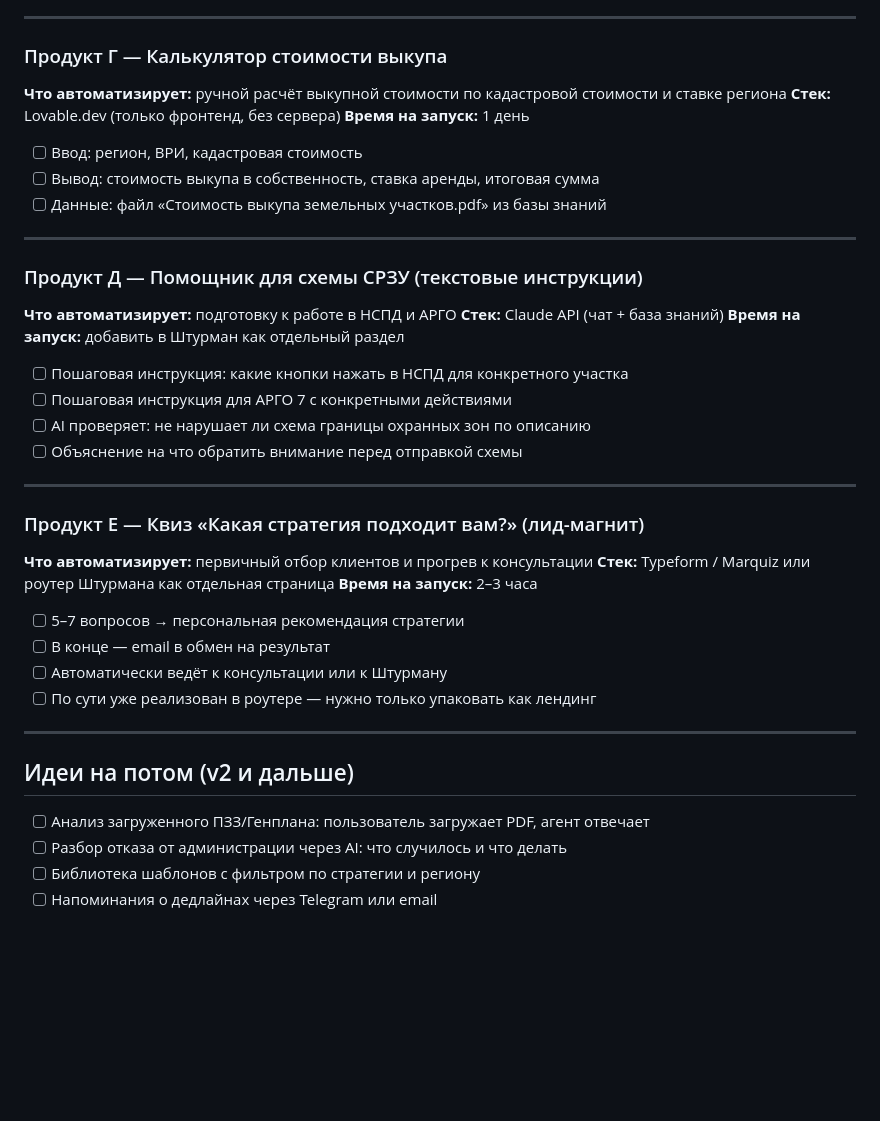
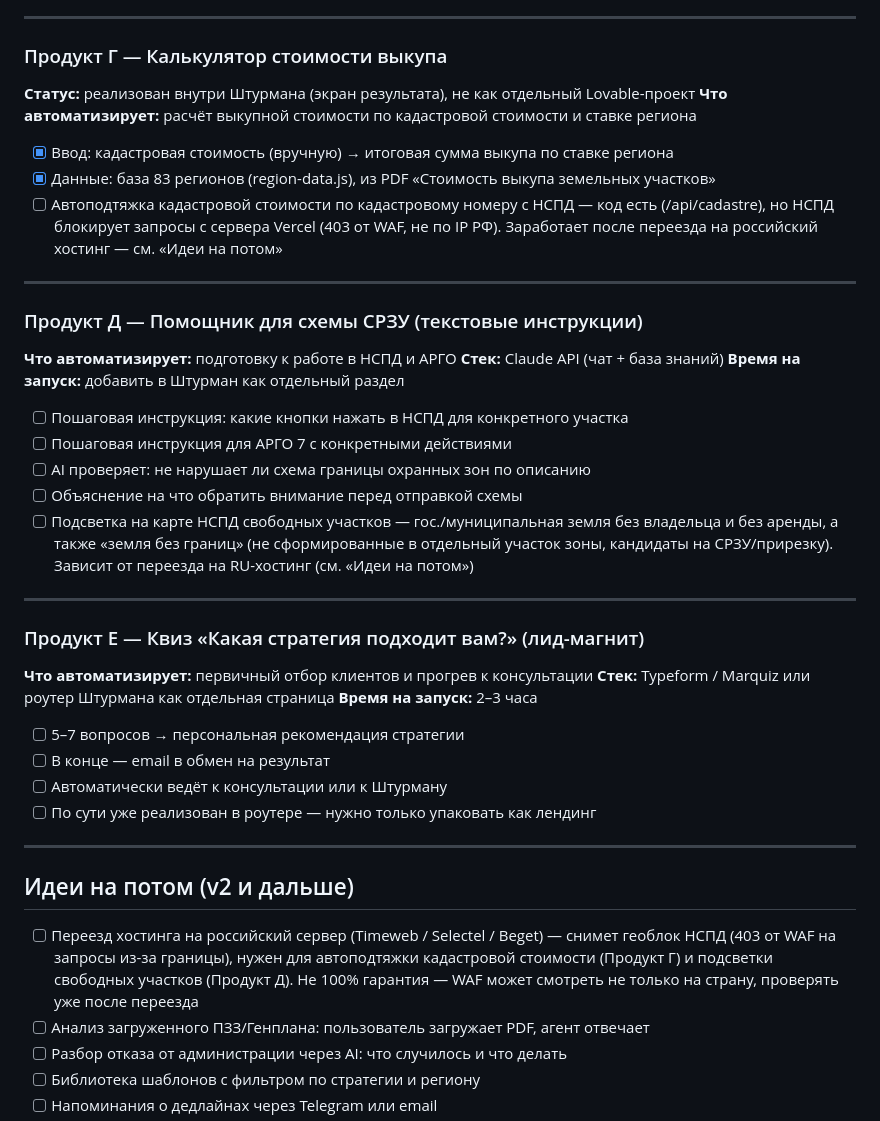
Before and after one commit to stolarovamarina16-ship-it/zemelniy-shturman, a Markdown page: PLAN.md, the part around the change. Rendered like a GitHub page; blank space fills up the shorter version.

Commit message:
[agent] docs: обновить PLAN.md — статус Продукта Г, идея подсветки свободных участков, переезд на RU-хостинг

```diff
--- a/PLAN.md
+++ b/PLAN.md
@@ -182,13 +182,12 @@
 ---
 
 ### Продукт Г — Калькулятор стоимости выкупа
-**Что автоматизирует:** ручной расчёт выкупной стоимости по кадастровой стоимости и ставке региона
-**Стек:** Lovable.dev (только фронтенд, без сервера)
-**Время на запуск:** 1 день
+**Статус:** реализован внутри Штурмана (экран результата), не как отдельный Lovable-проект
+**Что автоматизирует:** расчёт выкупной стоимости по кадастровой стоимости и ставке региона
 
-- [ ] Ввод: регион, ВРИ, кадастровая стоимость
-- [ ] Вывод: стоимость выкупа в собственность, ставка аренды, итоговая сумма
-- [ ] Данные: файл «Стоимость выкупа земельных участков.pdf» из базы знаний
+- [x] Ввод: кадастровая стоимость (вручную) → итоговая сумма выкупа по ставке региона
+- [x] Данные: база 83 регионов (region-data.js), из PDF «Стоимость выкупа земельных участков»
+- [ ] Автоподтяжка кадастровой стоимости по кадастровому номеру с НСПД — код есть (/api/cadastre), но НСПД блокирует запросы с сервера Vercel (403 от WAF, не по IP РФ). Заработает после переезда на российский хостинг — см. «Идеи на потом»
 
 ---
 
@@ -201,6 +200,7 @@
 - [ ] Пошаговая инструкция для АРГО 7 с конкретными действиями
 - [ ] AI проверяет: не нарушает ли схема границы охранных зон по описанию
 - [ ] Объяснение на что обратить внимание перед отправкой схемы
+- [ ] Подсветка на карте НСПД свободных участков — гос./муниципальная земля без владельца и без аренды, а также «земля без границ» (не сформированные в отдельный участок зоны, кандидаты на СРЗУ/прирезку). Зависит от переезда на RU-хостинг (см. «Идеи на потом»)
 
 ---
 
@@ -218,6 +218,7 @@
 
 ## Идеи на потом (v2 и дальше)
 
+- [ ] Переезд хостинга на российский сервер (Timeweb / Selectel / Beget) — снимет геоблок НСПД (403 от WAF на запросы из-за границы), нужен для автоподтяжки кадастровой стоимости (Продукт Г) и подсветки свободных участков (Продукт Д). Не 100% гарантия — WAF может смотреть не только на страну, проверять уже после переезда
 - [ ] Анализ загруженного ПЗЗ/Генплана: пользователь загружает PDF, агент отвечает
 - [ ] Разбор отказа от администрации через AI: что случилось и что делать
 - [ ] Библиотека шаблонов с фильтром по стратегии и региону
```
